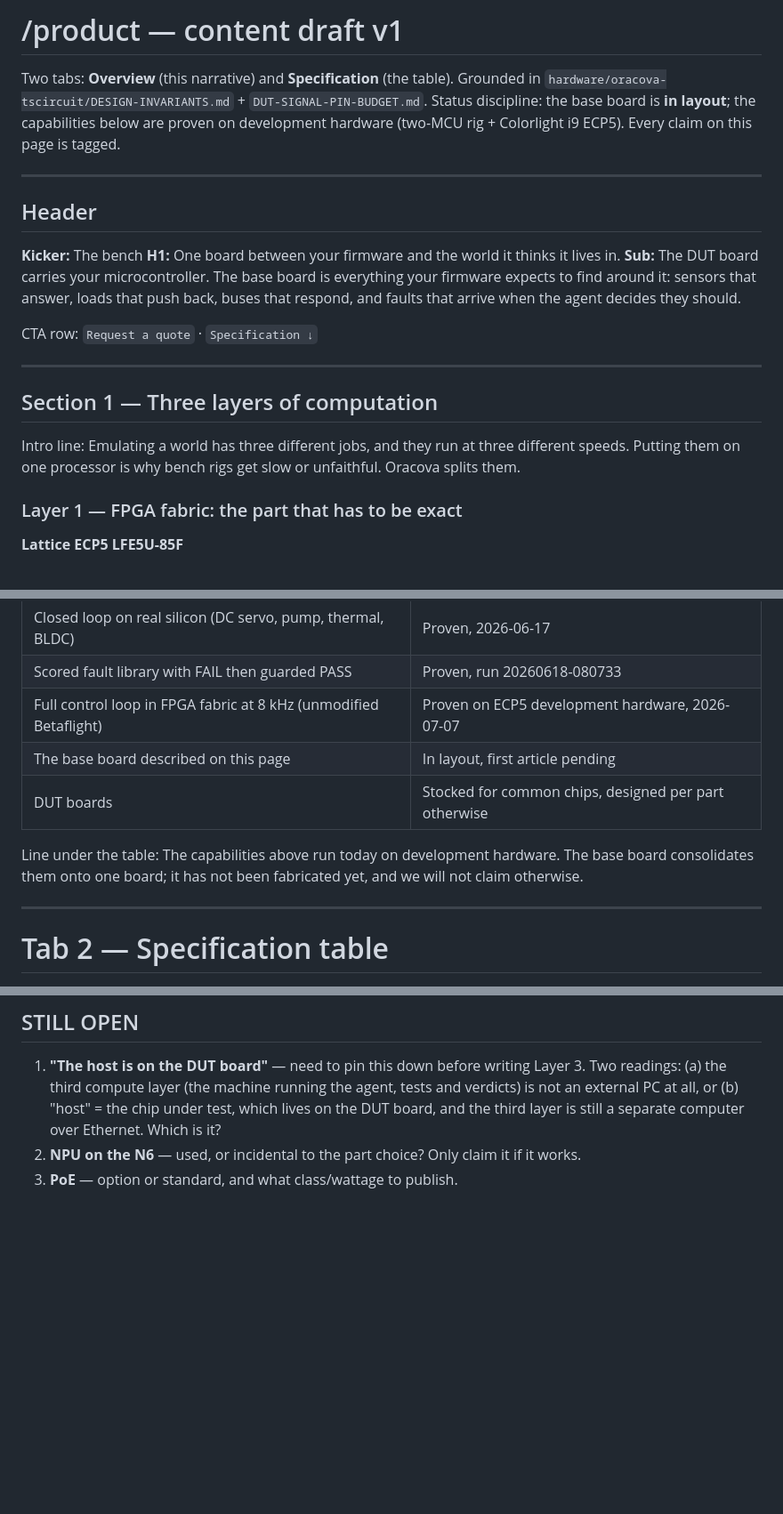
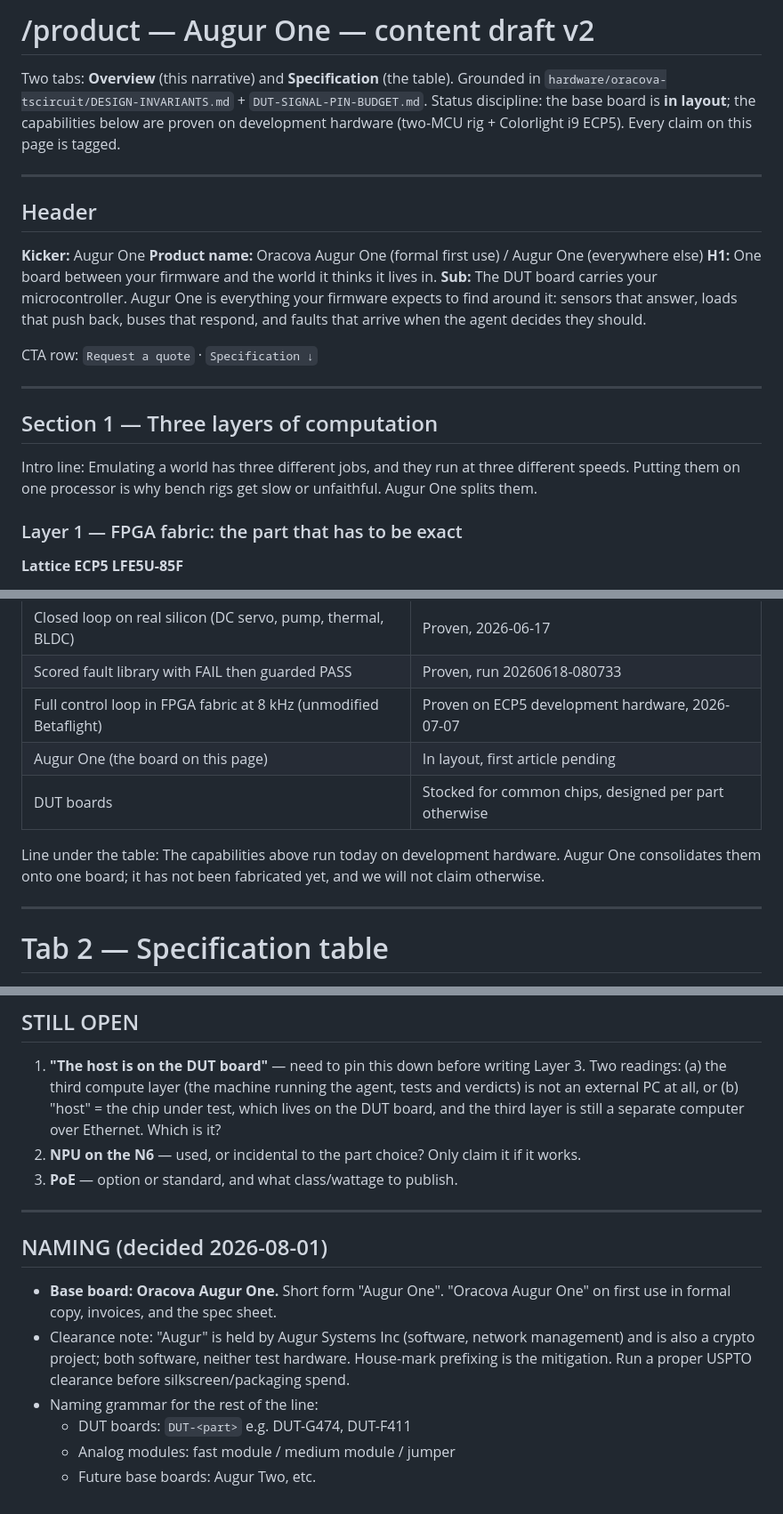
Before and after one commit to pooyamn/oracova-site, a Markdown page: v19/CONTENT-product.md, 3 parts joined by grey strips. Shown at 89% size. Drawn GitHub-style; blank space fills up the shorter version.

Commit message:
baseboard named: Oracova Augur One (short: Augur One), naming grammar + clearance note

```diff
--- a/v19/CONTENT-product.md
+++ b/v19/CONTENT-product.md
@@ -1,4 +1,4 @@
-# /product — content draft v1
+# /product — Augur One — content draft v2
 
 Two tabs: **Overview** (this narrative) and **Specification** (the table).
 Grounded in `hardware/oracova-tscircuit/DESIGN-INVARIANTS.md` + `DUT-SIGNAL-PIN-BUDGET.md`.
@@ -9,9 +9,10 @@ development hardware (two-MCU rig + Colorlight i9 ECP5). Every claim on this pag
 
 ## Header
 
-**Kicker:** The bench
+**Kicker:** Augur One
+**Product name:** Oracova Augur One (formal first use) / Augur One (everywhere else)
 **H1:** One board between your firmware and the world it thinks it lives in.
-**Sub:** The DUT board carries your microcontroller. The base board is everything your
+**Sub:** The DUT board carries your microcontroller. Augur One is everything your
 firmware expects to find around it: sensors that answer, loads that push back, buses that
 respond, and faults that arrive when the agent decides they should.
 
@@ -22,7 +23,7 @@ CTA row: `Request a quote` · `Specification ↓`
 ## Section 1 — Three layers of computation
 
 Intro line: Emulating a world has three different jobs, and they run at three different
-speeds. Putting them on one processor is why bench rigs get slow or unfaithful. Oracova
+speeds. Putting them on one processor is why bench rigs get slow or unfaithful. Augur One
 splits them.
 
 ### Layer 1 — FPGA fabric: the part that has to be exact
@@ -133,11 +134,11 @@ bench. Your firmware still sees the signals it would see in the product.
 | Closed loop on real silicon (DC servo, pump, thermal, BLDC) | Proven, 2026-06-17 |
 | Scored fault library with FAIL then guarded PASS | Proven, run 20260618-080733 |
 | Full control loop in FPGA fabric at 8 kHz (unmodified Betaflight) | Proven on ECP5 development hardware, 2026-07-07 |
-| The base board described on this page | In layout, first article pending |
+| Augur One (the board on this page) | In layout, first article pending |
 | DUT boards | Stocked for common chips, designed per part otherwise |
 
-Line under the table: The capabilities above run today on development hardware. The base
-board consolidates them onto one board; it has not been fabricated yet, and we will not
+Line under the table: The capabilities above run today on development hardware. Augur One
+consolidates them onto one board; it has not been fabricated yet, and we will not
 claim otherwise.
 
 ---
@@ -227,3 +228,18 @@ claim otherwise.
    Which is it?
 2. **NPU on the N6** — used, or incidental to the part choice? Only claim it if it works.
 3. **PoE** — option or standard, and what class/wattage to publish.
+
+
+---
+
+## NAMING (decided 2026-08-01)
+
+- **Base board: Oracova Augur One.** Short form "Augur One". "Oracova Augur One" on first
+  use in formal copy, invoices, and the spec sheet.
+- Clearance note: "Augur" is held by Augur Systems Inc (software, network management) and is
+  also a crypto project; both software, neither test hardware. House-mark prefixing is the
+  mitigation. Run a proper USPTO clearance before silkscreen/packaging spend.
+- Naming grammar for the rest of the line:
+  - DUT boards: `DUT-<part>` e.g. DUT-G474, DUT-F411
+  - Analog modules: fast module / medium module / jumper
+  - Future base boards: Augur Two, etc.
```
Also changed, not shown: other parts of v19/CONTENT-product.md (+3 -3 lines).
